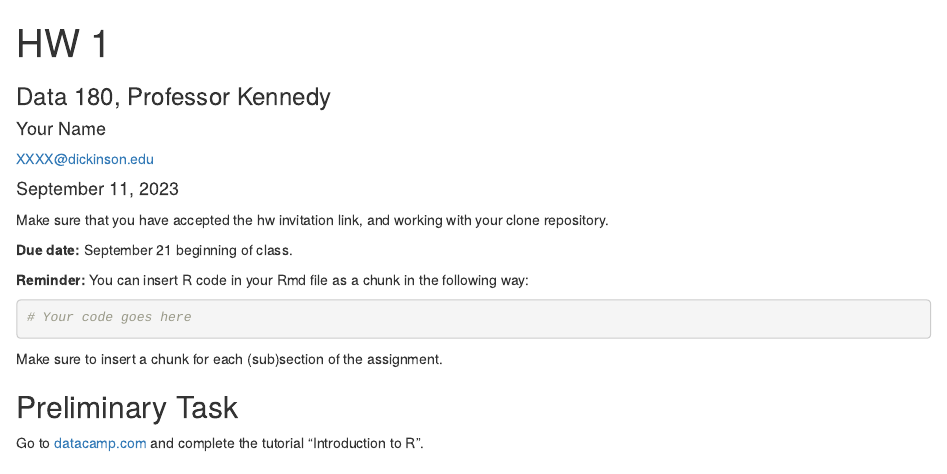
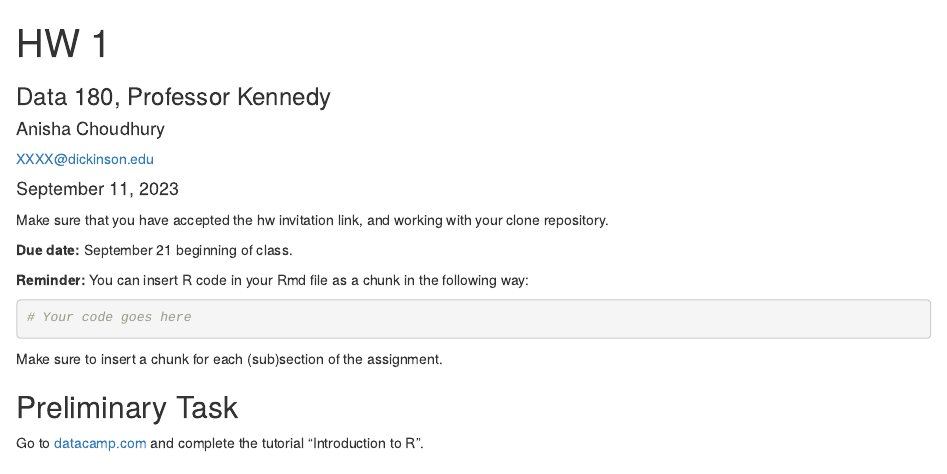
Before and after one commit to AnishaChoudhury02/DATA-180-Anisha, an R Markdown document (hw1/hw1.Rmd): the page in a window 1100 px wide, from its top. Rendered offline with R 4.5, knitr and Pandoc, with nearby package versions.

Commit message:
i added my name

```diff
--- a/hw1/hw1.Rmd
+++ b/hw1/hw1.Rmd
@@ -2,7 +2,7 @@
 title: "HW 1"
 subtitle: "Data 180, Professor Kennedy"
 author:
-  name: "Your Name"
+  name: "Anisha Choudhury"
   email: "XXXX@dickinson.edu"
 date: '`r format(Sys.Date(), "%B %d, %Y")`'
 output:
```
Also changed, not shown: hw1/hw1.html.
